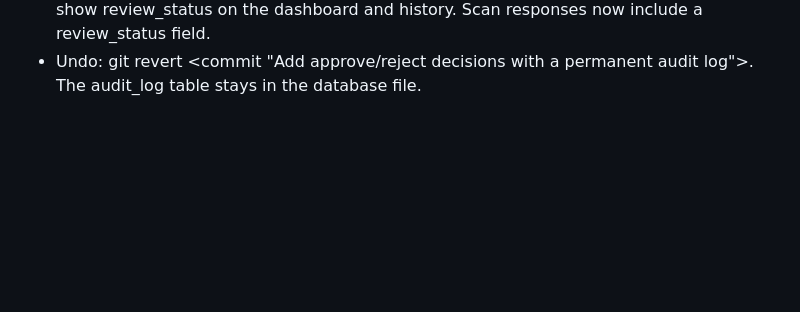
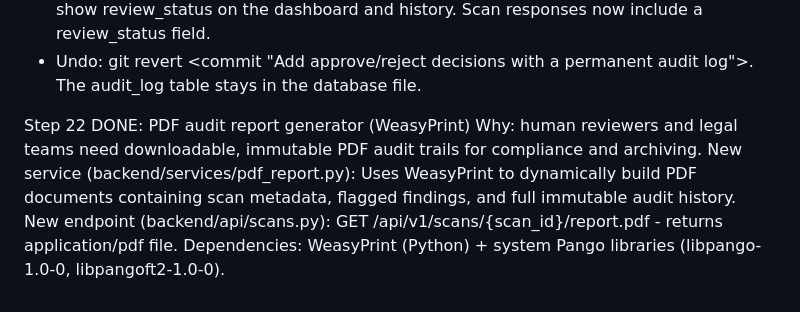
Before and after one commit to AdvaitK47/BrandVerify, a Markdown page: docs/BACKEND_LOG.md, the part around the change. Rendered like a GitHub page; blank space fills up the shorter version.

Commit message:
Log step 22

```diff
--- a/docs/BACKEND_LOG.md
+++ b/docs/BACKEND_LOG.md
@@ -294,3 +294,13 @@ Step 21 DONE: approve/reject decisions with a permanent audit log
     responses now include a review_status field.
   - Undo: git revert <commit "Add approve/reject decisions with a
     permanent audit log">. The audit_log table stays in the database file.
+
+Step 22 DONE: PDF audit report generator (WeasyPrint)
+Why: human reviewers and legal teams need downloadable, immutable PDF audit
+     trails for compliance and archiving.
+New service (backend/services/pdf_report.py):
+     Uses WeasyPrint to dynamically build PDF documents containing scan metadata,
+     flagged findings, and full immutable audit history.
+New endpoint (backend/api/scans.py):
+     GET /api/v1/scans/{scan_id}/report.pdf - returns application/pdf file.
+Dependencies: WeasyPrint (Python) + system Pango libraries (libpango-1.0-0, libpangoft2-1.0-0).
```
